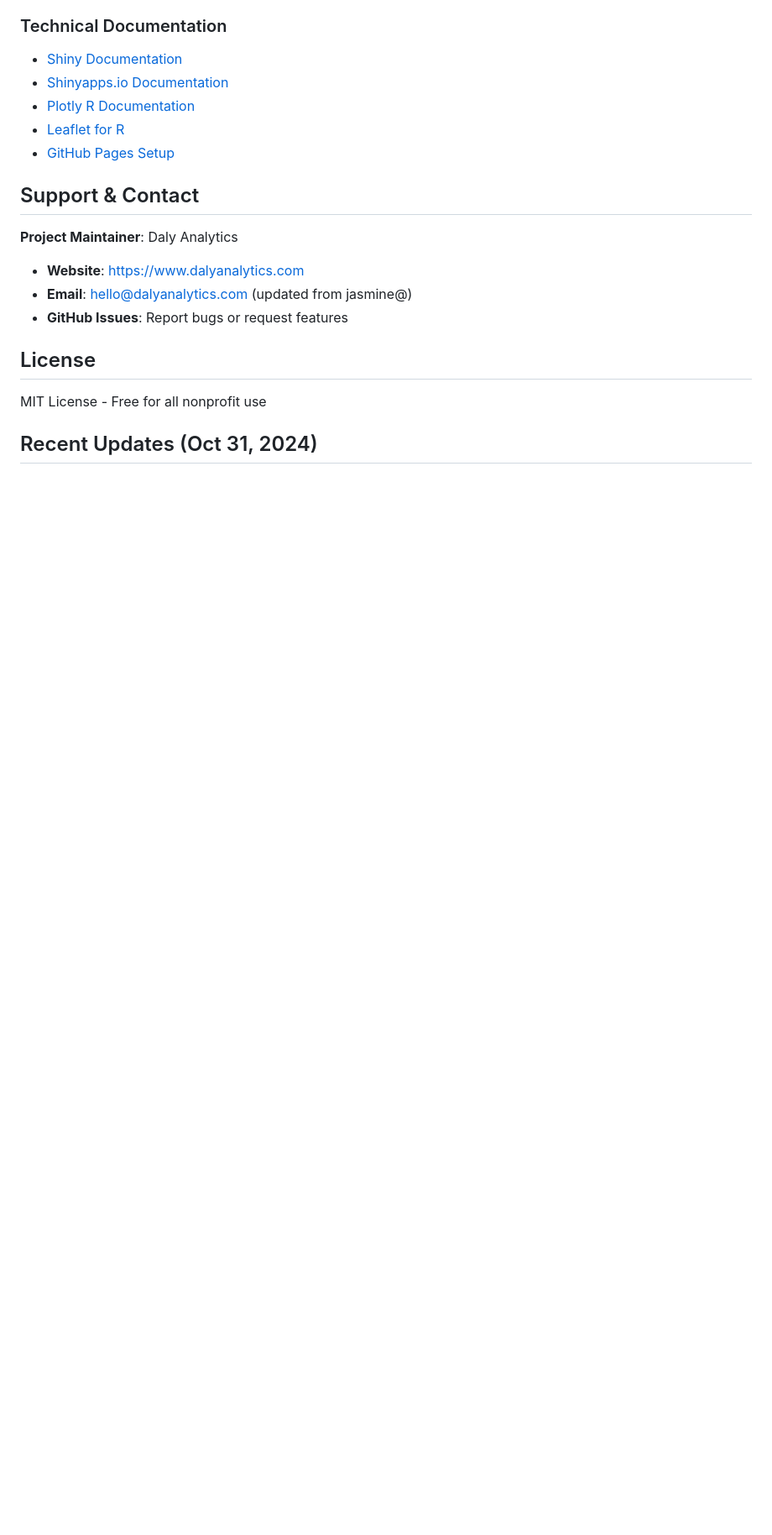
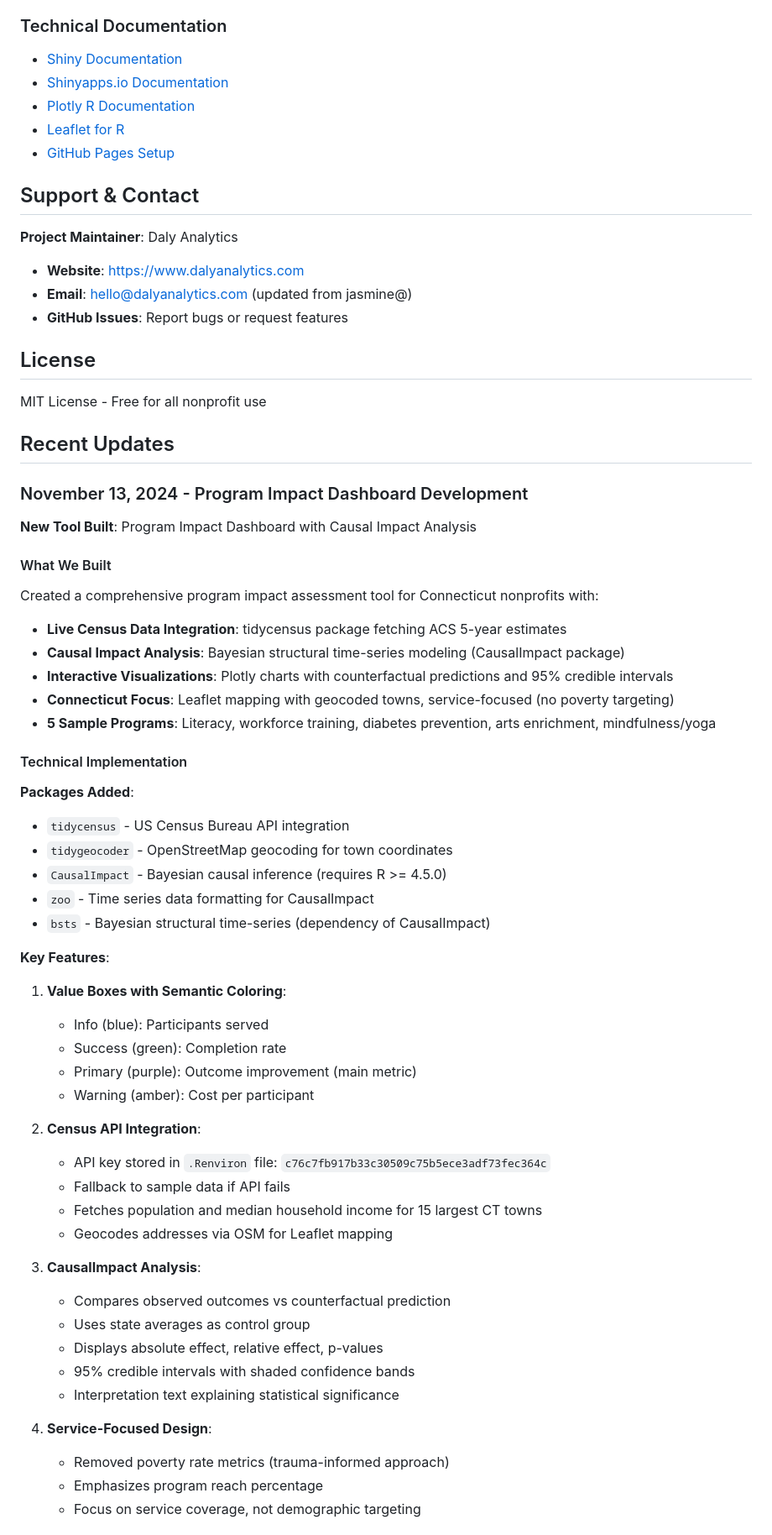
Before and after one commit to dalyanalytics/nonprofit-analytics-tools, a Markdown page: CLAUDE.md, the part around one of its changes. Shown at 84% size. Drawn GitHub-style; blank space fills up the shorter version.

```diff
--- a/CLAUDE.md
+++ b/CLAUDE.md
@@ -249,4 +249,50 @@ When building tools, align naming with nonprofit sector language:
 ## License
 MIT License - Free for all nonprofit use
 
-## Recent Updates (Oct 31, 2024)
+## Recent Updates
+
+### November 13, 2024 - Program Impact Dashboard Development
+
+**New Tool Built**: Program Impact Dashboard with Causal Impact Analysis
+
+#### What We Built
+Created a comprehensive program impact assessment tool for Connecticut nonprofits with:
+- **Live Census Data Integration**: tidycensus package fetching ACS 5-year estimates
+- **Causal Impact Analysis**: Bayesian structural time-series modeling (CausalImpact package)
+- **Interactive Visualizations**: Plotly charts with counterfactual predictions and 95% credible intervals
+- **Connecticut Focus**: Leaflet mapping with geocoded towns, service-focused (no poverty targeting)
+- **5 Sample Programs**: Literacy, workforce training, diabetes prevention, arts enrichment, mindfulness/yoga
+
+#### Technical Implementation
+**Packages Added**:
+- `tidycensus` - US Census Bureau API integration
+- `tidygeocoder` - OpenStreetMap geocoding for town coordinates
+- `CausalImpact` - Bayesian causal inference (requires R >= 4.5.0)
+- `zoo` - Time series data formatting for CausalImpact
+- `bsts` - Bayesian structural time-series (dependency of CausalImpact)
+
+**Key Features**:
+1. **Value Boxes with Semantic Coloring**:
+   - Info (blue): Participants served
+   - Success (green): Completion rate
+   - Primary (purple): Outcome improvement (main metric)
+   - Warning (amber): Cost per participant
+
+2. **Census API Integration**:
+   - API key stored in `.Renviron` file: `c76c7fb917b33c30509c75b5ece3adf73fec364c`
+   - Fallback to sample data if API fails
+   - Fetches population and median household income for 15 largest CT towns
+   - Geocodes addresses via OSM for Leaflet mapping
+
+3. **CausalImpact Analysis**:
+   - Compares observed outcomes vs counterfactual prediction
+   - Uses state averages as control group
+   - Displays absolute effect, relative effect, p-values
+   - 95% credible intervals with shaded confidence bands
+   - Interpretation text explaining statistical significance
+
+4. **Service-Focused Design**:
+   - Removed poverty rate metrics (trauma-informed approach)
+   - Emphasizes program reach percentage
+   - Focus on service coverage, not demographic targeting
+
```
Also changed, not shown: other parts of CLAUDE.md (+53 -0 lines).
